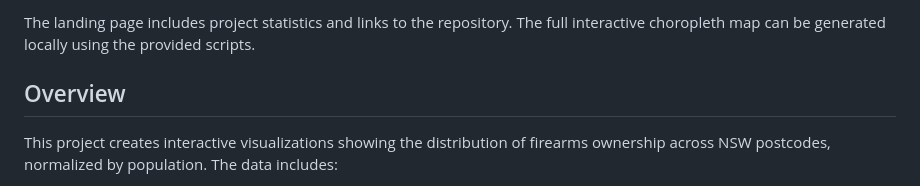
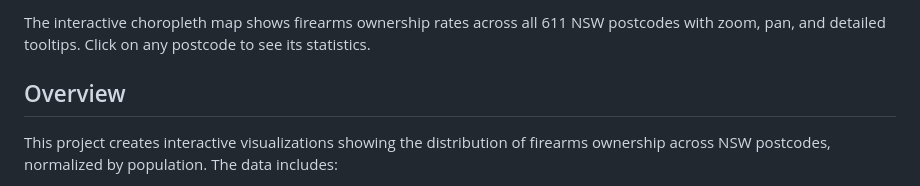
Before and after one commit to malone-c/nsw-firearms, a Markdown page: README.md, the part around one of its changes. Drawn GitHub-style.

Commit message:
Update README with interactive map link

```diff
--- a/README.md
+++ b/README.md
@@ -10,5 +10,5 @@ An analysis and visualization of firearms ownership data across New South Wales
 
-The landing page includes project statistics and links to the repository. The full interactive choropleth map can be generated locally using the provided scripts.
+The interactive choropleth map shows firearms ownership rates across all 611 NSW postcodes with zoom, pan, and detailed tooltips. Click on any postcode to see its statistics.
 
 ## Overview
 
```
Also changed, not shown: other parts of README.md (+1 -1 lines).
